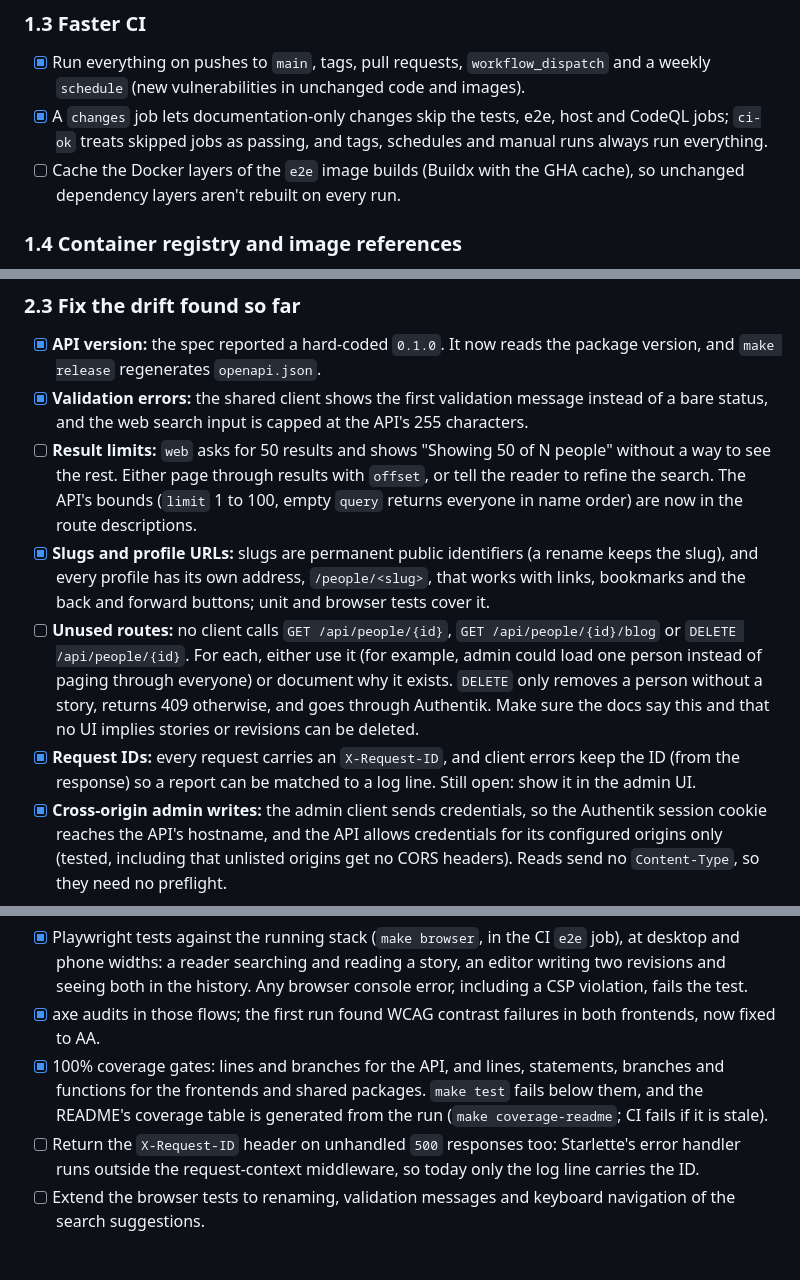
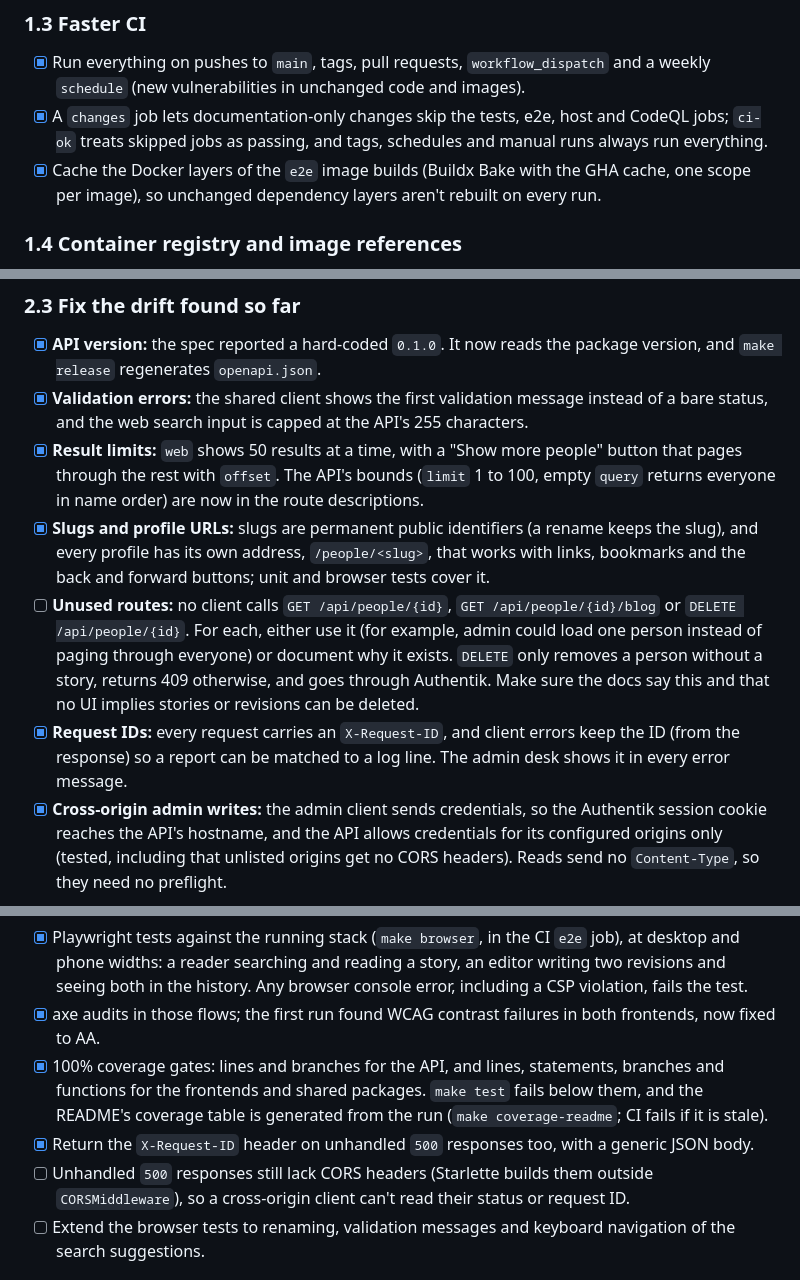
Before and after one commit to steinnhauser/minnumst, a Markdown page: TODO.md, 3 parts joined by grey strips. Drawn GitHub-style.

Commit message:
docs: update the roadmap

```diff
--- a/TODO.md
+++ b/TODO.md
@@ -34,7 +34,7 @@ Releasing is not done. Each old repository had its own `CI and Release` workflow
 
 - [x] Run everything on pushes to `main`, tags, pull requests, `workflow_dispatch` and a weekly `schedule` (new vulnerabilities in unchanged code and images).
 - [x] A `changes` job lets documentation-only changes skip the tests, e2e, host and CodeQL jobs; `ci-ok` treats skipped jobs as passing, and tags, schedules and manual runs always run everything.
-- [ ] Cache the Docker layers of the `e2e` image builds (Buildx with the GHA cache), so unchanged dependency layers aren't rebuilt on every run.
+- [x] Cache the Docker layers of the `e2e` image builds (Buildx Bake with the GHA cache, one scope per image), so unchanged dependency layers aren't rebuilt on every run.
 
 ### 1.4 Container registry and image references
 
@@ -104,10 +104,10 @@ Current routes and their callers (from `api/openapi.json`, `web/src/api.ts` and
 
 - [x] **API version:** the spec reported a hard-coded `0.1.0`. It now reads the package version, and `make release` regenerates `openapi.json`.
 - [x] **Validation errors:** the shared client shows the first validation message instead of a bare status, and the web search input is capped at the API's 255 characters.
-- [ ] **Result limits:** `web` asks for 50 results and shows "Showing 50 of N people" without a way to see the rest. Either page through results with `offset`, or tell the reader to refine the search. The API's bounds (`limit` 1 to 100, empty `query` returns everyone in name order) are now in the route descriptions.
+- [x] **Result limits:** `web` shows 50 results at a time, with a "Show more people" button that pages through the rest with `offset`. The API's bounds (`limit` 1 to 100, empty `query` returns everyone in name order) are now in the route descriptions.
 - [x] **Slugs and profile URLs:** slugs are permanent public identifiers (a rename keeps the slug), and every profile has its own address, `/people/<slug>`, that works with links, bookmarks and the back and forward buttons; unit and browser tests cover it.
 - [ ] **Unused routes:** no client calls `GET /api/people/{id}`, `GET /api/people/{id}/blog` or `DELETE /api/people/{id}`. For each, either use it (for example, admin could load one person instead of paging through everyone) or document why it exists. `DELETE` only removes a person without a story, returns 409 otherwise, and goes through Authentik. Make sure the docs say this and that no UI implies stories or revisions can be deleted.
-- [x] **Request IDs:** every request carries an `X-Request-ID`, and client errors keep the ID (from the response) so a report can be matched to a log line. Still open: show it in the admin UI.
+- [x] **Request IDs:** every request carries an `X-Request-ID`, and client errors keep the ID (from the response) so a report can be matched to a log line. The admin desk shows it in every error message.
 - [x] **Cross-origin admin writes:** the admin client sends credentials, so the Authentik session cookie reaches the API's hostname, and the API allows credentials for its configured origins only (tested, including that unlisted origins get no CORS headers). Reads send no `Content-Type`, so they need no preflight.
 
 ### 2.4 Process
@@ -127,7 +127,8 @@ Current routes and their callers (from `api/openapi.json`, `web/src/api.ts` and
 - [x] Playwright tests against the running stack (`make browser`, in the CI `e2e` job), at desktop and phone widths: a reader searching and reading a story, an editor writing two revisions and seeing both in the history. Any browser console error, including a CSP violation, fails the test.
 - [x] axe audits in those flows; the first run found WCAG contrast failures in both frontends, now fixed to AA.
 - [x] 100% coverage gates: lines and branches for the API, and lines, statements, branches and functions for the frontends and shared packages. `make test` fails below them, and the README's coverage table is generated from the run (`make coverage-readme`; CI fails if it is stale).
-- [ ] Return the `X-Request-ID` header on unhandled `500` responses too: Starlette's error handler runs outside the request-context middleware, so today only the log line carries the ID.
+- [x] Return the `X-Request-ID` header on unhandled `500` responses too, with a generic JSON body.
+- [ ] Unhandled `500` responses still lack CORS headers (Starlette builds them outside `CORSMiddleware`), so a cross-origin client can't read their status or request ID.
 - [ ] Extend the browser tests to renaming, validation messages and keyboard navigation of the search suggestions.
 
 ## 5. Database migrations and roles
```
Also changed, not shown: other parts of TODO.md (+1 -1 lines).
